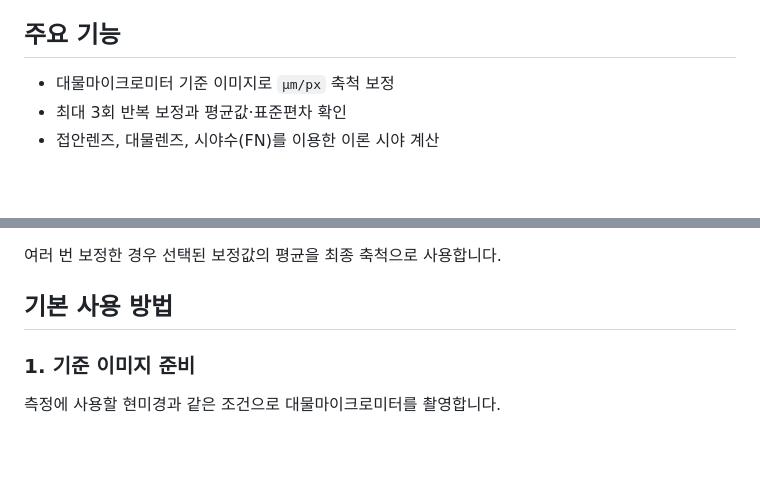
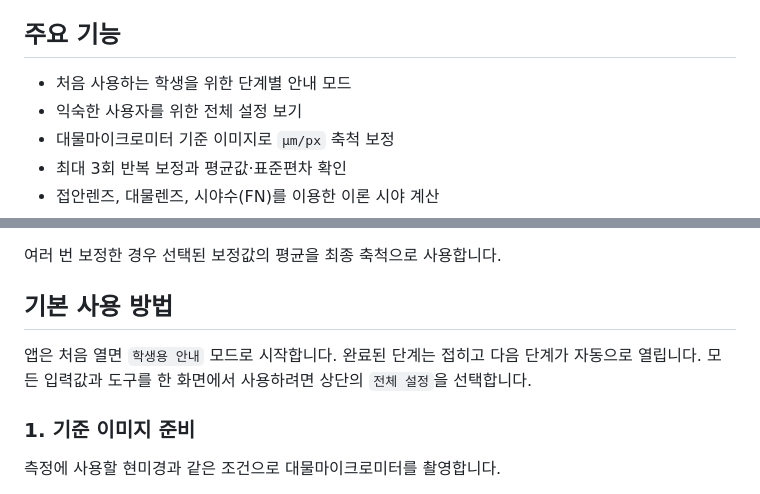
Before and after one commit to sciencegom/microscope-analyzer, a Markdown page: README.md, 2 parts joined by grey strips. Drawn GitHub-style; blank space fills up the shorter version.

Commit message:
Document guided and full settings modes

```diff
--- a/README.md
+++ b/README.md
@@ -10,6 +10,8 @@
 
 ## 주요 기능
 
+- 처음 사용하는 학생을 위한 단계별 안내 모드
+- 익숙한 사용자를 위한 전체 설정 보기
 - 대물마이크로미터 기준 이미지로 `μm/px` 축척 보정
 - 최대 3회 반복 보정과 평균값·표준편차 확인
 - 접안렌즈, 대물렌즈, 시야수(FN)를 이용한 이론 시야 계산
@@ -39,6 +41,8 @@
 여러 번 보정한 경우 선택된 보정값의 평균을 최종 축척으로 사용합니다.
 
 ## 기본 사용 방법
+
+앱은 처음 열면 `학생용 안내` 모드로 시작합니다. 완료된 단계는 접히고 다음 단계가 자동으로 열립니다. 모든 입력값과 도구를 한 화면에서 사용하려면 상단의 `전체 설정`을 선택합니다.
 
 ### 1. 기준 이미지 준비
 
```
